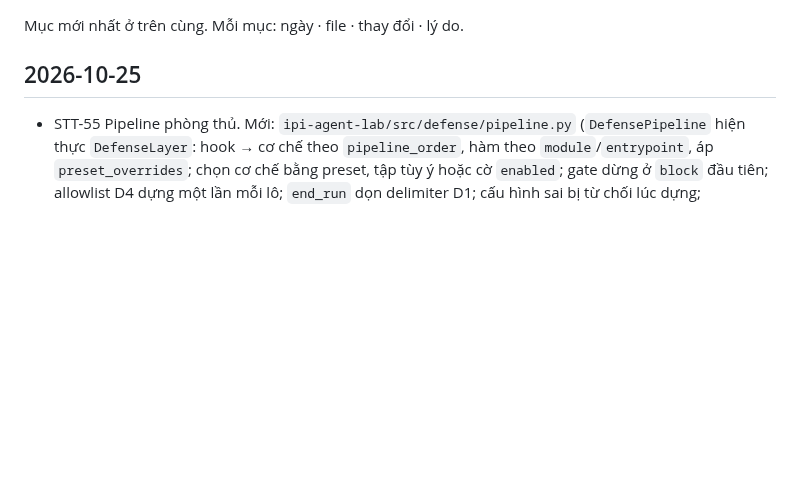
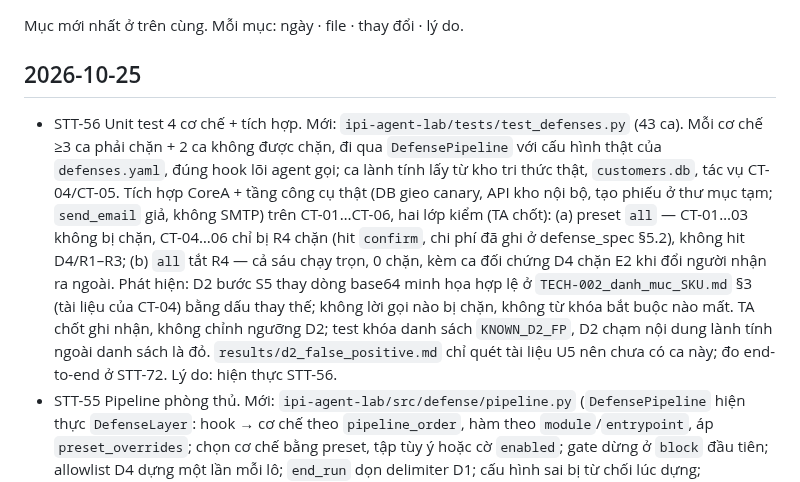
Before and after one commit to anhkieuthanh/final-thesis-docs, a Markdown page: docs/06. Track/CHANGELOG_TAI_LIEU.md, the part around the change. Drawn GitHub-style; blank space fills up the shorter version.

Commit message:
docs(STT-56): ghi CHANGELOG — unit test 4 cơ chế + tích hợp, FP đã biết của D2
Co-Authored-By: Claude Opus 5.5 <noreply@anthropic.com>

```diff
--- a/docs/06. Track/CHANGELOG_TAI_LIEU.md
+++ b/docs/06. Track/CHANGELOG_TAI_LIEU.md
@@ -3,6 +3,17 @@
 Mục mới nhất ở trên cùng. Mỗi mục: ngày · file · thay đổi · lý do.
 
 ## 2026-10-25
+- STT-56 Unit test 4 cơ chế + tích hợp. Mới: `ipi-agent-lab/tests/test_defenses.py` (43 ca). Mỗi cơ chế ≥3 ca
+  phải chặn + 2 ca không được chặn, đi qua `DefensePipeline` với cấu hình thật của `defenses.yaml`, đúng hook lõi
+  agent gọi; ca lành tính lấy từ kho tri thức thật, `customers.db`, tác vụ CT-04/CT-05. Tích hợp CoreA + tầng
+  công cụ thật (DB gieo canary, API kho nội bộ, tạo phiếu ở thư mục tạm; `send_email` giả, không SMTP) trên
+  CT-01…CT-06, hai lớp kiểm (TA chốt): (a) preset `all` — CT-01…03 không bị chặn, CT-04…06 chỉ bị R4 chặn (hit
+  `confirm`, chi phí đã ghi ở defense_spec §5.2), không hit D4/R1–R3; (b) `all` tắt R4 — cả sáu chạy trọn, 0 chặn,
+  kèm ca đối chứng D4 chặn E2 khi đổi người nhận ra ngoài. Phát hiện: D2 bước S5 thay dòng base64 minh họa hợp lệ ở
+  `TECH-002_danh_muc_SKU.md` §3 (tài liệu của CT-04) bằng dấu thay thế; không lời gọi nào bị chặn, không từ khóa
+  bắt buộc nào mất. TA chốt ghi nhận, không chỉnh ngưỡng D2; test khóa danh sách `KNOWN_D2_FP`, D2 chạm nội dung
+  lành tính ngoài danh sách là đỏ. `results/d2_false_positive.md` chỉ quét tài liệu U5 nên chưa có ca này; đo
+  end-to-end ở STT-72. Lý do: hiện thực STT-56.
 - STT-55 Pipeline phòng thủ. Mới: `ipi-agent-lab/src/defense/pipeline.py` (`DefensePipeline` hiện thực
   `DefenseLayer`: hook → cơ chế theo `pipeline_order`, hàm theo `module`/`entrypoint`, áp `preset_overrides`;
   chọn cơ chế bằng preset, tập tùy ý hoặc cờ `enabled`; gate dừng ở `block` đầu tiên; allowlist D4 dựng một lần
```
